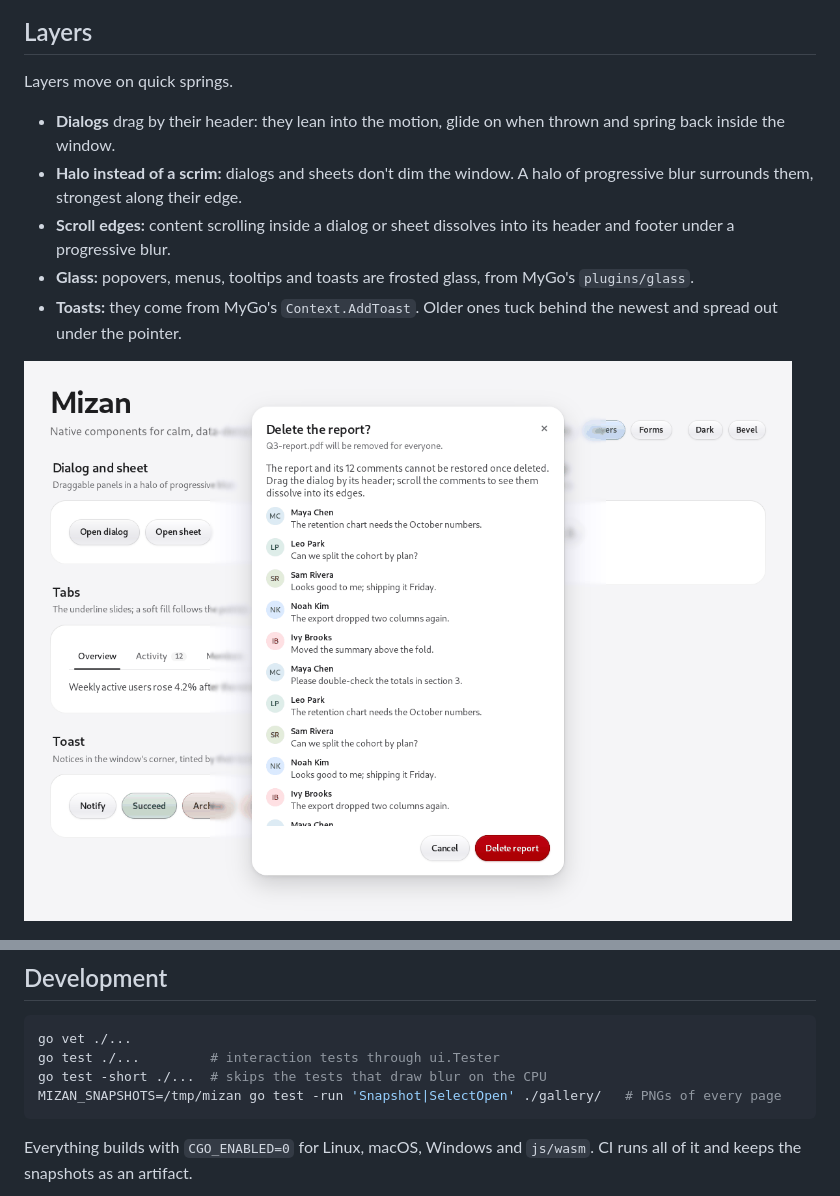
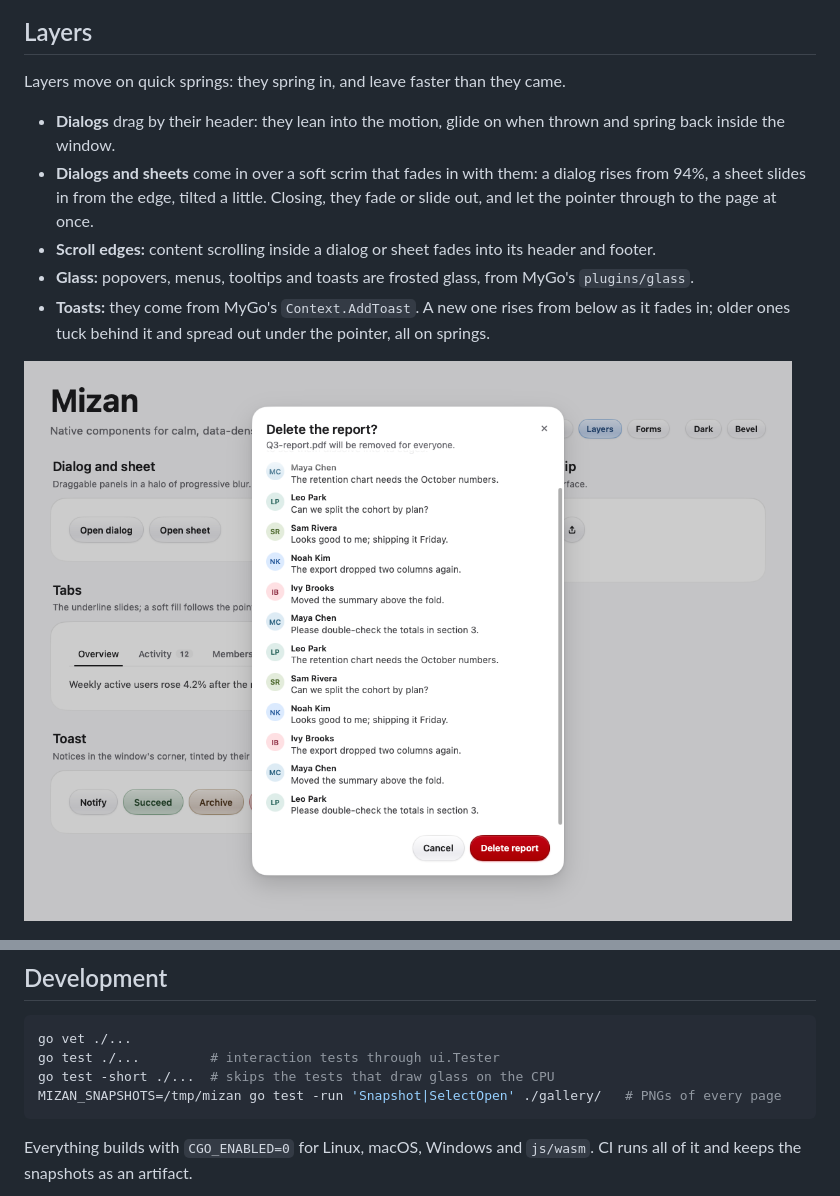
Before and after one commit to imhalid/ryu-go, a Markdown page: README.md, 2 parts joined by grey strips. Drawn GitHub-style; pictures changed too: docs/dialog-halo-light.png (deleted), docs/dialog-light.png (added).

````diff
--- a/README.md
+++ b/README.md
@@ -83,15 +83,15 @@ The tokens are Go values in [tokens.go](tokens.go), written in OKLCH.
 
 ## Layers
 
-Layers move on quick springs.
+Layers move on quick springs: they spring in, and leave faster than they came.
 
 - **Dialogs** drag by their header: they lean into the motion, glide on when thrown and spring back inside the window.
-- **Halo instead of a scrim:** dialogs and sheets don't dim the window. A halo of progressive blur surrounds them, strongest along their edge.
-- **Scroll edges:** content scrolling inside a dialog or sheet dissolves into its header and footer under a progressive blur.
+- **Dialogs and sheets** come in over a soft scrim that fades in with them: a dialog rises from 94%, a sheet slides in from the edge, tilted a little. Closing, they fade or slide out, and let the pointer through to the page at once.
+- **Scroll edges:** content scrolling inside a dialog or sheet fades into its header and footer.
 - **Glass:** popovers, menus, tooltips and toasts are frosted glass, from MyGo's `plugins/glass`.
-- **Toasts:** they come from MyGo's `Context.AddToast`. Older ones tuck behind the newest and spread out under the pointer.
+- **Toasts:** they come from MyGo's `Context.AddToast`. A new one rises from below as it fades in; older ones tuck behind it and spread out under the pointer, all on springs.
 
-![A dialog in its blur halo](docs/dialog-halo-light.png)
+![A dialog over its scrim](docs/dialog-light.png)
 
 ![A menu and a stack of toasts on glass](docs/menu-toasts-light.png)
 
@@ -100,7 +100,7 @@ Layers move on quick springs.
 ```sh
 go vet ./...
 go test ./...         # interaction tests through ui.Tester
-go test -short ./...  # skips the tests that draw blur on the CPU
+go test -short ./...  # skips the tests that draw glass on the CPU
 MIZAN_SNAPSHOTS=/tmp/mizan go test -run 'Snapshot|SelectOpen' ./gallery/   # PNGs of every page
 ```
 
````
Also changed, not shown: 3 other files.
